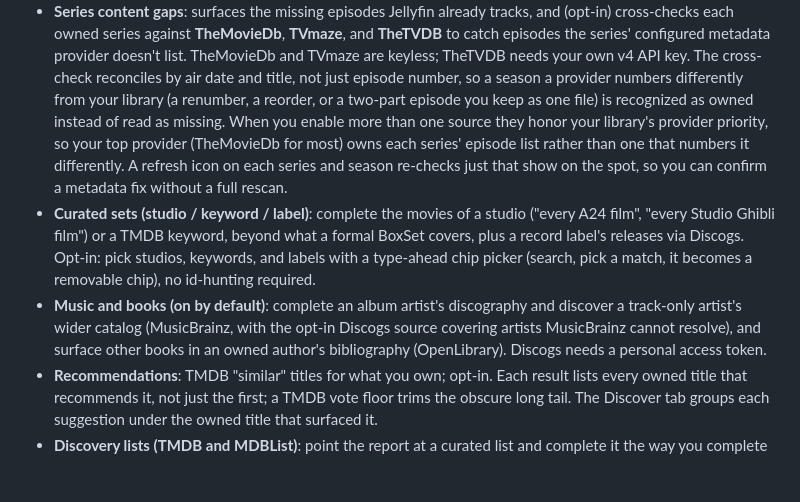
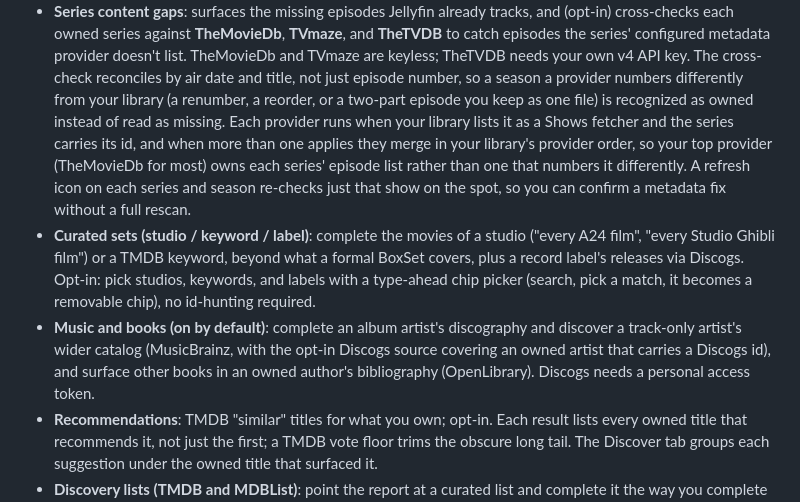
Before and after one commit to IDisposable/jellyfin-plugin-mindthegaps, a Markdown page: README.md, the part around the change. Drawn GitHub-style; blank space fills up the shorter version.

```diff
--- a/README.md
+++ b/README.md
@@ -110,17 +110,18 @@ flowchart TD
   series' configured metadata provider doesn't list. TheMovieDb and TVmaze are keyless; TheTVDB needs your
   own v4 API key. The cross-check reconciles by air date and title, not just episode number, so a season a
   provider numbers differently from your library (a renumber, a reorder, or a two-part episode you keep as
-  one file) is recognized as owned instead of read as missing. When you enable more than one source they
-  honor your library's provider priority, so your top provider (TheMovieDb for most) owns each series'
-  episode list rather than one that numbers it differently. A refresh icon on each series and season
+  one file) is recognized as owned instead of read as missing. Each provider runs when your library lists it
+  as a Shows fetcher and the series carries its id, and when more than one applies they merge in your
+  library's provider order, so your top provider (TheMovieDb for most) owns each series' episode list rather
+  than one that numbers it differently. A refresh icon on each series and season
   re-checks just that show on the spot, so you can confirm a metadata fix without a full rescan.
 - **Curated sets (studio / keyword / label)**: complete the movies of a studio ("every A24 film", "every
   Studio Ghibli film") or a TMDB keyword, beyond what a formal BoxSet covers, plus a record label's releases
   via Discogs. Opt-in: pick studios, keywords, and labels with a type-ahead chip picker
   (search, pick a match, it becomes a removable chip), no id-hunting required.
 - **Music and books (on by default)**: complete an album artist's discography and discover a
-  track-only artist's wider catalog (MusicBrainz, with the opt-in Discogs source covering artists
-  MusicBrainz cannot resolve), and surface other books in an owned author's bibliography (OpenLibrary).
+  track-only artist's wider catalog (MusicBrainz, with the opt-in Discogs source covering an owned artist
+  that carries a Discogs id), and surface other books in an owned author's bibliography (OpenLibrary).
   Discogs needs a personal access token.
 - **Recommendations**: TMDB "similar" titles for what you own; opt-in. Each result lists every owned title
   that recommends it, not just the first; a TMDB vote floor trims the obscure long tail. The Discover tab
```
Also changed, not shown: docs/configuration.md (+7 -5 lines), docs/roadmap.md (+26 -32 lines).
